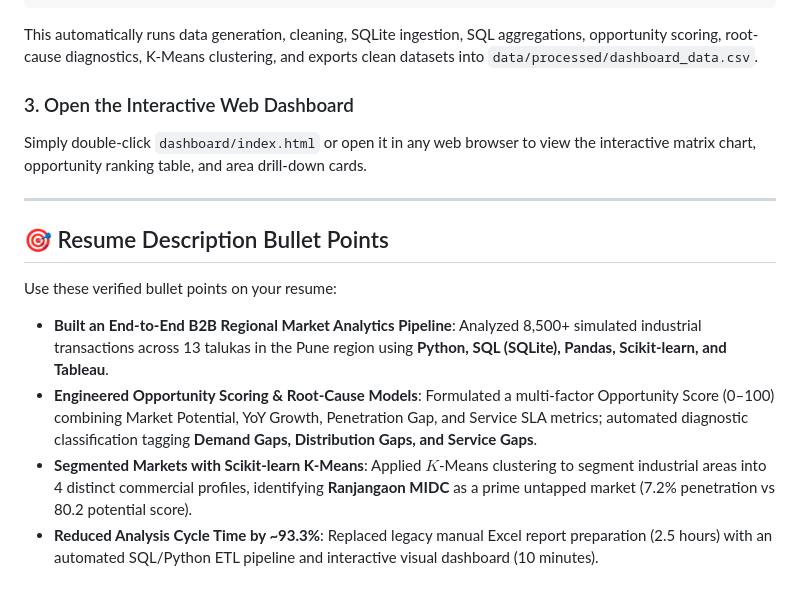
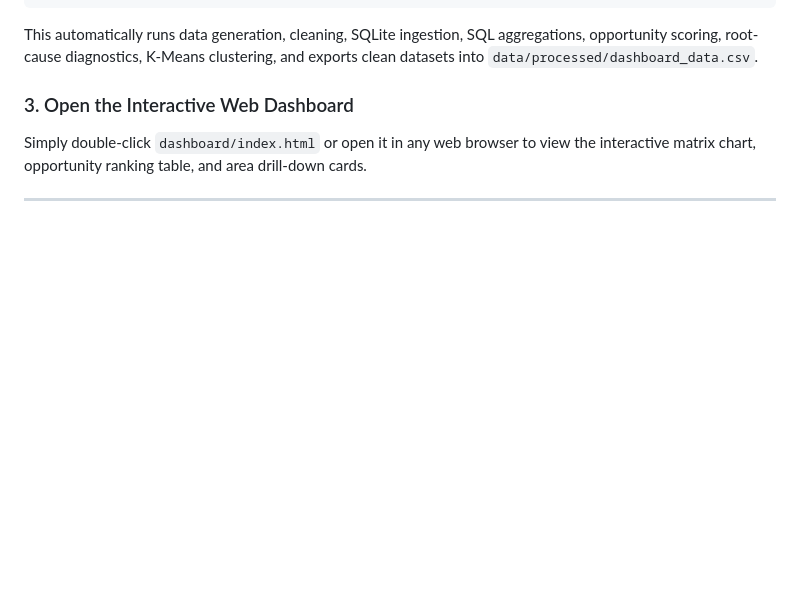
Before and after one commit to piyushwarghane/B2B-Market-Analysis, a Markdown page: README.md, the part around the change. Drawn GitHub-style; blank space fills up the shorter version.

```diff
--- a/README.md
+++ b/README.md
@@ -177,12 +177,3 @@ This automatically runs data generation, cleaning, SQLite ingestion, SQL aggrega
 Simply double-click `dashboard/index.html` or open it in any web browser to view the interactive matrix chart, opportunity ranking table, and area drill-down cards.
 
 ---
-
-## 🎯 Resume Description Bullet Points
-
-Use these verified bullet points on your resume:
-
-- **Built an End-to-End B2B Regional Market Analytics Pipeline**: Analyzed 8,500+ simulated industrial transactions across 13 talukas in the Pune region using **Python, SQL (SQLite), Pandas, Scikit-learn, and Tableau**.
-- **Engineered Opportunity Scoring & Root-Cause Models**: Formulated a multi-factor Opportunity Score (0–100) combining Market Potential, YoY Growth, Penetration Gap, and Service SLA metrics; automated diagnostic classification tagging **Demand Gaps, Distribution Gaps, and Service Gaps**.
-- **Segmented Markets with Scikit-learn K-Means**: Applied $K$-Means clustering to segment industrial areas into 4 distinct commercial profiles, identifying **Ranjangaon MIDC** as a prime untapped market (7.2% penetration vs 80.2 potential score).
-- **Reduced Analysis Cycle Time by ~93.3%**: Replaced legacy manual Excel report preparation (2.5 hours) with an automated SQL/Python ETL pipeline and interactive visual dashboard (10 minutes).
```
